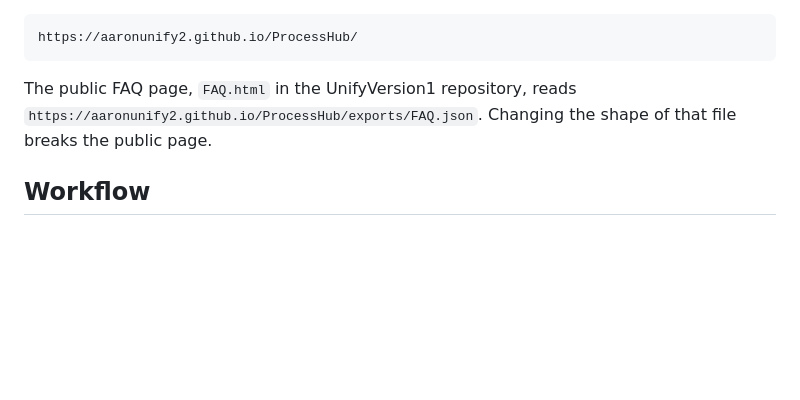
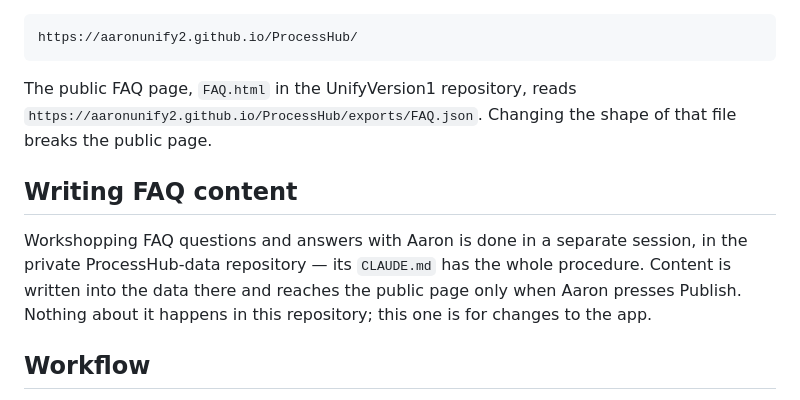
Before and after one commit to AaronUnify2/ProcessHub, a Markdown page: CLAUDE.md, the part around the change. GitHub-like rendering; blank space fills up the shorter version.

Commit message:
Document the FAQ content workshop workflow
Co-Authored-By: Claude Opus 5.5 <noreply@anthropic.com>
Claude-Session: https://claude.ai/code/session_01BEyjh7oh4TXtc3ycWtEDSU

```diff
--- a/CLAUDE.md
+++ b/CLAUDE.md
@@ -71,6 +71,14 @@ The public FAQ page, `FAQ.html` in the UnifyVersion1 repository, reads
 `https://aaronunify2.github.io/ProcessHub/exports/FAQ.json`. Changing the shape
 of that file breaks the public page.
 
+## Writing FAQ content
+
+Workshopping FAQ questions and answers with Aaron is done in a separate
+session, in the private ProcessHub-data repository — its `CLAUDE.md` has the
+whole procedure. Content is written into the data there and reaches the public
+page only when Aaron presses Publish. Nothing about it happens in this
+repository; this one is for changes to the app.
+
 ## Workflow
 
 - Develop on the assigned working branch and commit with a clear message.
```
